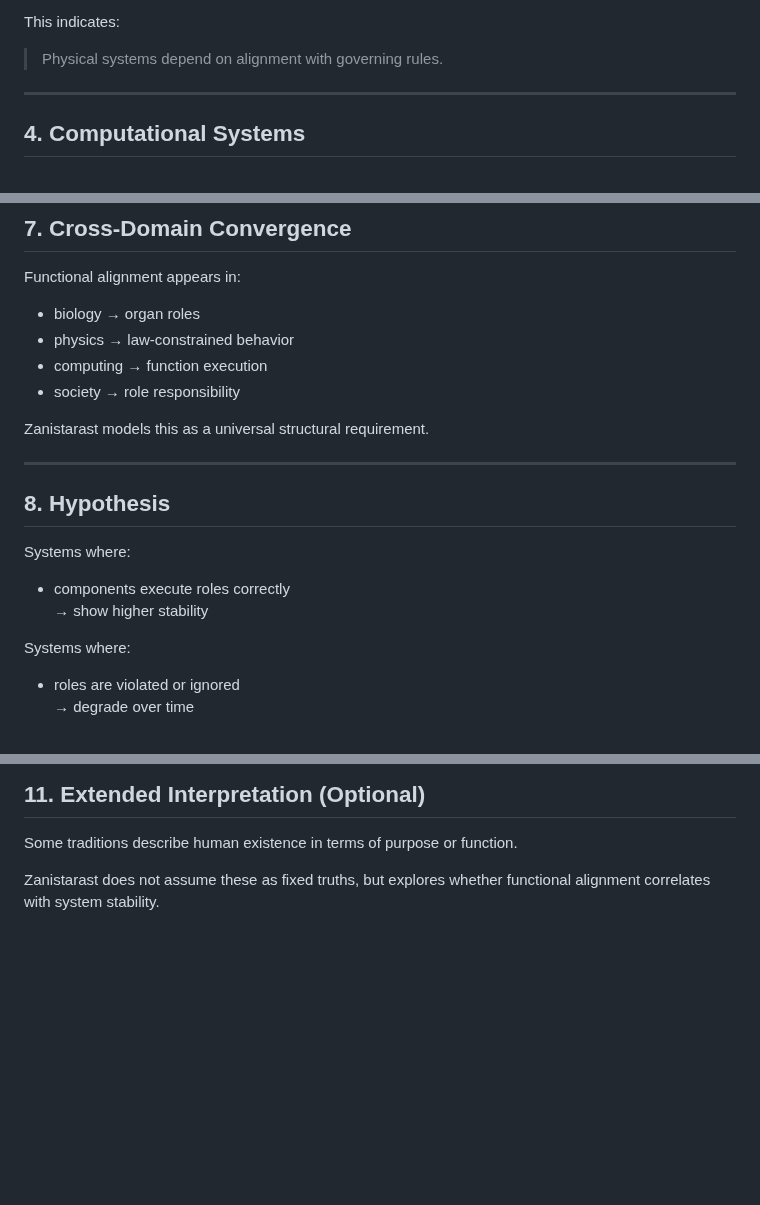
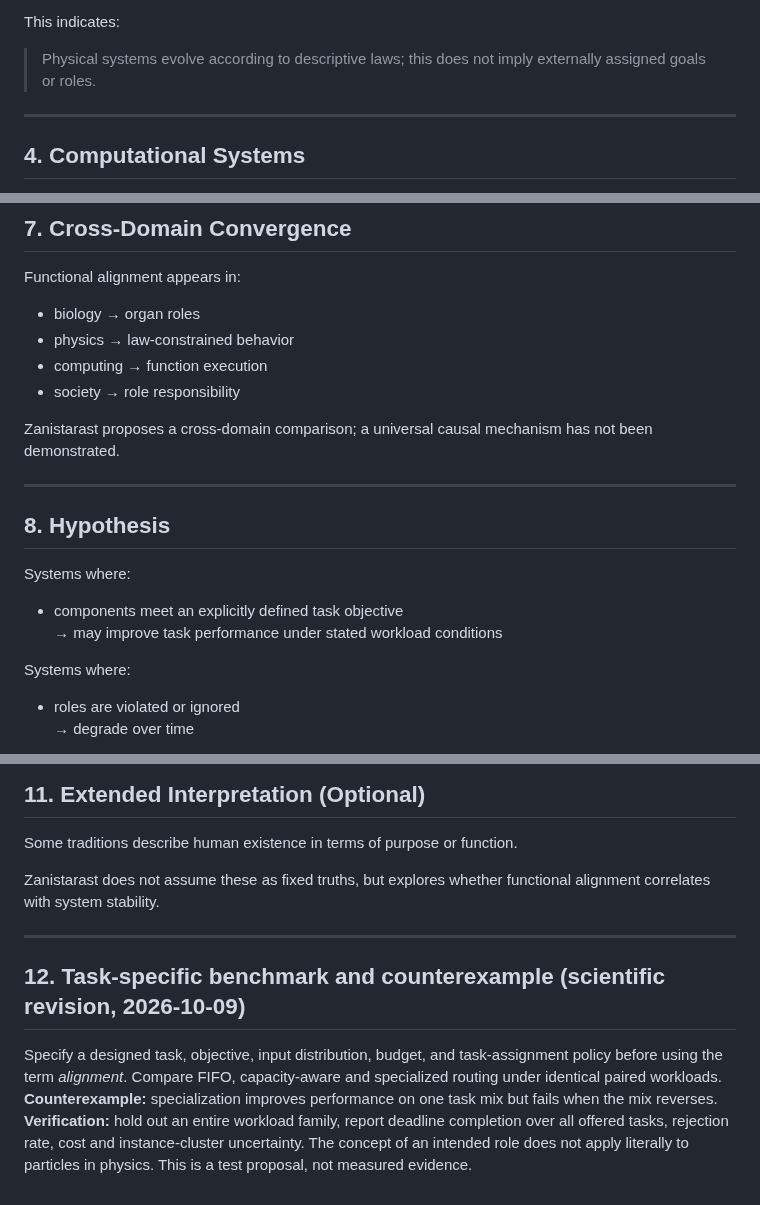
Before and after one commit to veysieken000-ctrl/zanistarast-ai-native-model, a Markdown page: papers/L5-functional-alignment.md, 3 parts joined by grey strips. GitHub-like rendering; blank space fills up the shorter version.

Commit message:
science: correct generalizations and add test protocol to L5-functional-alignment.md

```diff
--- a/papers/L5-functional-alignment.md
+++ b/papers/L5-functional-alignment.md
@@ -69,7 +69,7 @@ Examples:
 
 This indicates:
 
-> Physical systems depend on alignment with governing rules.
+> Physical systems evolve according to descriptive laws; this does not imply externally assigned goals or roles.
 
 ---
 
@@ -142,7 +142,7 @@ Functional alignment appears in:
 - computing → function execution
 - society → role responsibility
 
-Zanistarast models this as a universal structural requirement.
+Zanistarast proposes a cross-domain comparison; a universal causal mechanism has not been demonstrated.
 
 ---
 
@@ -150,8 +150,8 @@ Zanistarast models this as a universal structural requirement.
 
 Systems where:
 
-- components execute roles correctly
-→ show higher stability
+- components meet an explicitly defined task objective
+→ may improve task performance under stated workload conditions
 
 Systems where:
 
@@ -193,3 +193,10 @@ Some traditions describe human existence in terms of purpose or function.
 
 Zanistarast does not assume these as fixed truths,
 but explores whether functional alignment correlates with system stability.
+
+
+---
+
+## 12. Task-specific benchmark and counterexample (scientific revision, 2026-10-09)
+
+Specify a designed task, objective, input distribution, budget, and task-assignment policy before using the term *alignment*. Compare FIFO, capacity-aware and specialized routing under identical paired workloads. **Counterexample:** specialization improves performance on one task mix but fails when the mix reverses. **Verification:** hold out an entire workload family, report deadline completion over all offered tasks, rejection rate, cost and instance-cluster uncertainty. The concept of an intended role does not apply literally to particles in physics. This is a test proposal, not measured evidence.
```
